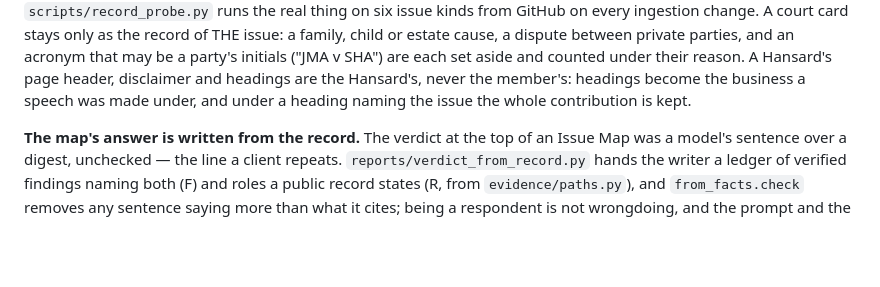
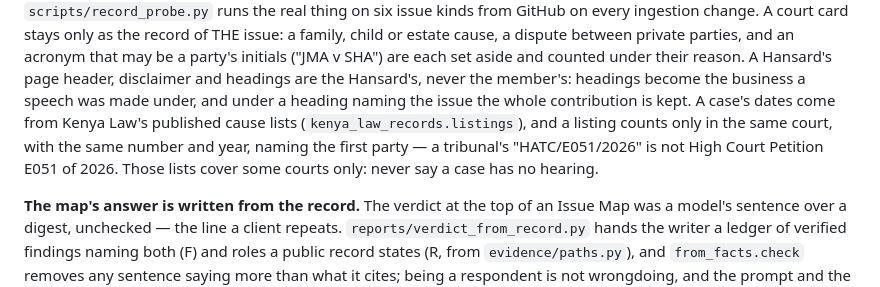
Before and after one commit to steve61231-a11y/claudeMCP, a Markdown page: CLAUDE.md, the part around the change. GitHub-like rendering; blank space fills up the shorter version.

```diff
--- a/CLAUDE.md
+++ b/CLAUDE.md
@@ -428,7 +428,12 @@ a dispute between private parties, and an acronym that may be a party's
 initials ("JMA v SHA") are each set aside and counted under their reason. A
 Hansard's page header, disclaimer and headings are the Hansard's, never the
 member's: headings become the business a speech was made under, and under a
-heading naming the issue the whole contribution is kept.
+heading naming the issue the whole contribution is kept. A case's dates come
+from Kenya Law's published cause lists (`kenya_law_records.listings`), and a
+listing counts only in the same court, with the same number and year, naming
+the first party — a tribunal's "HATC/E051/2026" is not High Court Petition
+E051 of 2026. Those lists cover some courts only: never say a case has no
+hearing.
 
 **The map's answer is written from the record.** The verdict at the top of
 an Issue Map was a model's sentence over a digest, unchecked — the line a
```
Also changed, not shown: docs/ISSUE_MAP_FOUNDATION.md (+12 -0 lines).
